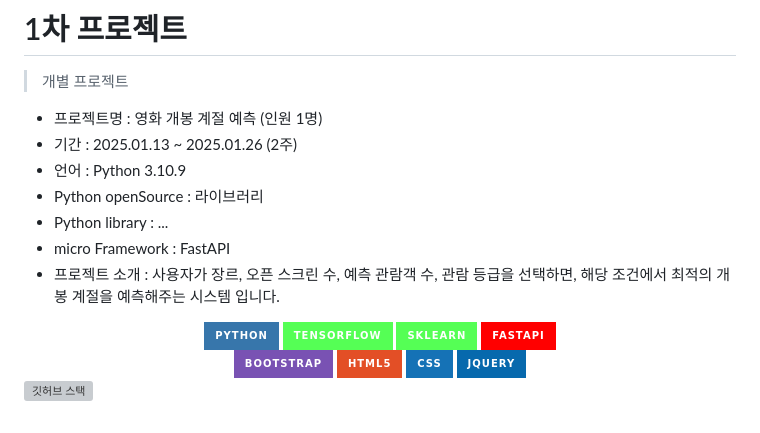
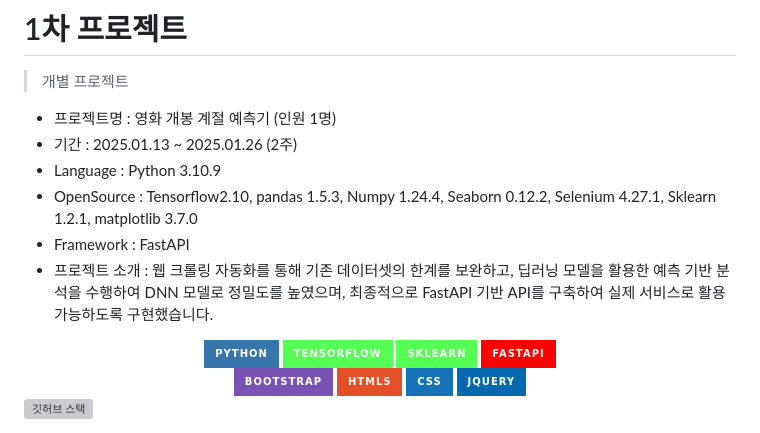
Before and after one commit to yeonhwa88/1stPersonalProject, a Markdown page: README.md, the part around the change. Drawn GitHub-style; badges without logos; grey boxes are pictures that could not be loaded.

```diff
--- a/README.md
+++ b/README.md
@@ -1,13 +1,12 @@
 # 1차 프로젝트
 > 개별 프로젝트
 
-- 프로젝트명 : 영화 개봉 계절 예측 (인원 1명)
+- 프로젝트명 : 영화 개봉 계절 예측기 (인원 1명)
 - 기간 : 2025.01.13 ~ 2025.01.26 (2주)
-- 언어 : Python 3.10.9
-- Python openSource : 라이브러리
-- Python library : ...
-- micro Framework : FastAPI
-- 프로젝트 소개 :  사용자가 장르, 오픈 스크린 수, 예측 관람객 수, 관람 등급을 선택하면, 해당 조건에서 최적의 개봉 계절을 예측해주는 시스템 입니다.
+- Language : Python 3.10.9
+- OpenSource : Tensorflow2.10, pandas 1.5.3, Numpy 1.24.4, Seaborn 0.12.2, Selenium 4.27.1, Sklearn 1.2.1, matplotlib 3.7.0
+- Framework : FastAPI
+- 프로젝트 소개 :  웹 크롤링 자동화를 통해 기존 데이터셋의 한계를 보완하고, 딥러닝 모델을 활용한 예측 기반 분석을 수행하여 DNN 모델로 정밀도를 높였으며, 최종적으로 FastAPI 기반 API를 구축하여 실제 서비스로 활용 가능하도록 구현했습니다.
 
 <div align=center>
   <img src="https://img.shields.io/badge/python-3776AB?style=for-the-badge&logo=python&logoColor=white">
```
